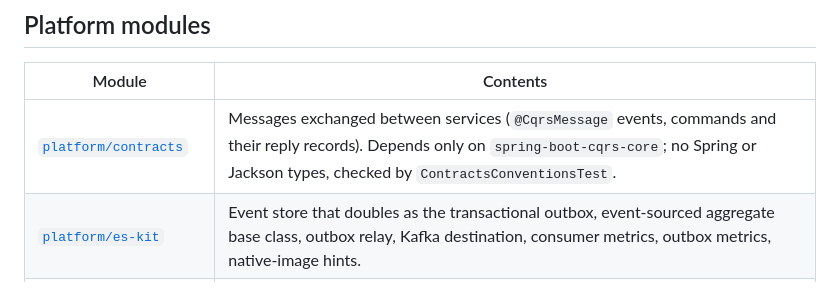
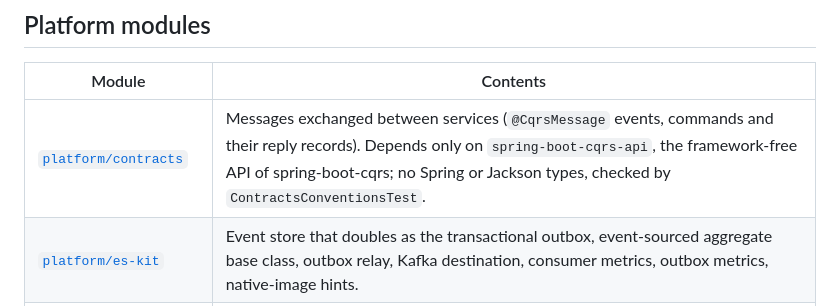
Before and after one commit to borja-glez/spring-boot-shop-microservices-architecture-example, a Markdown page: docs/en/architecture.md, the part around the change. GitHub-like rendering.

Commit message:
docs: name the cqrs module the contracts depend on

```diff
--- a/docs/en/architecture.md
+++ b/docs/en/architecture.md
@@ -70,7 +70,7 @@ Controllers contain no logic: they translate HTTP into a command or a query and
 
 | Module | Contents |
 |---|---|
-| [`platform/contracts`](../../platform/contracts) | Messages exchanged between services (`@CqrsMessage` events, commands and their reply records). Depends only on `spring-boot-cqrs-core`; no Spring or Jackson types, checked by `ContractsConventionsTest`. |
+| [`platform/contracts`](../../platform/contracts) | Messages exchanged between services (`@CqrsMessage` events, commands and their reply records). Depends only on `spring-boot-cqrs-api`, the framework-free API of spring-boot-cqrs; no Spring or Jackson types, checked by `ContractsConventionsTest`. |
 | [`platform/es-kit`](../../platform/es-kit) | Event store that doubles as the transactional outbox, event-sourced aggregate base class, outbox relay, Kafka destination, consumer metrics, outbox metrics, native-image hints. |
 | [`platform/service-support`](../../platform/service-support) | RFC 9457 errors, correlation ids, `@CurrentUser`, `PageResponse`, `QueryPlans`, `TraceCarrier`, OTLP export, chaos registry and endpoint, shared defaults. Auto-configured. |
 | [`platform/test-support`](../../platform/test-support) | Testcontainers configurations (PostgreSQL 17, Kafka, RabbitMQ) and the ArchUnit rules. |
```
Also changed, not shown: docs/es/architecture.md (+1 -1 lines).
